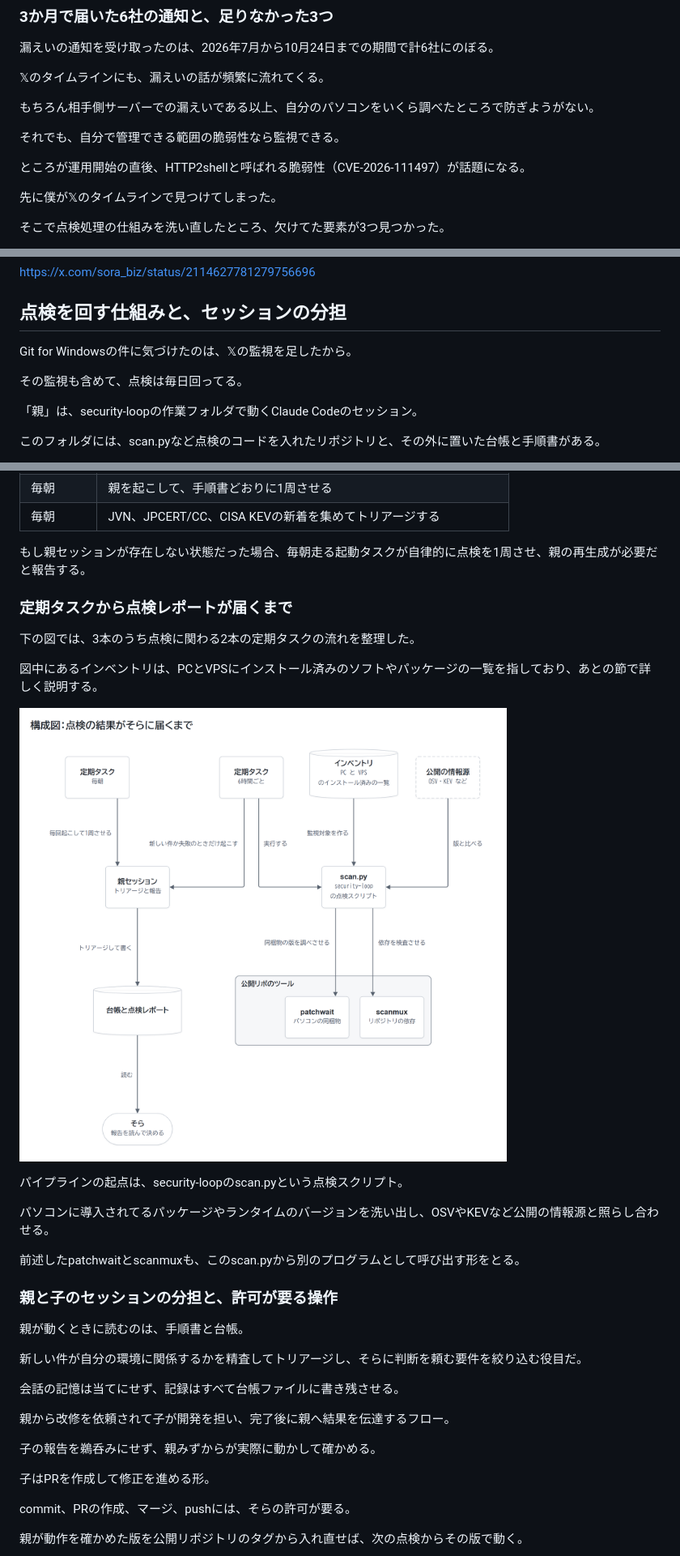
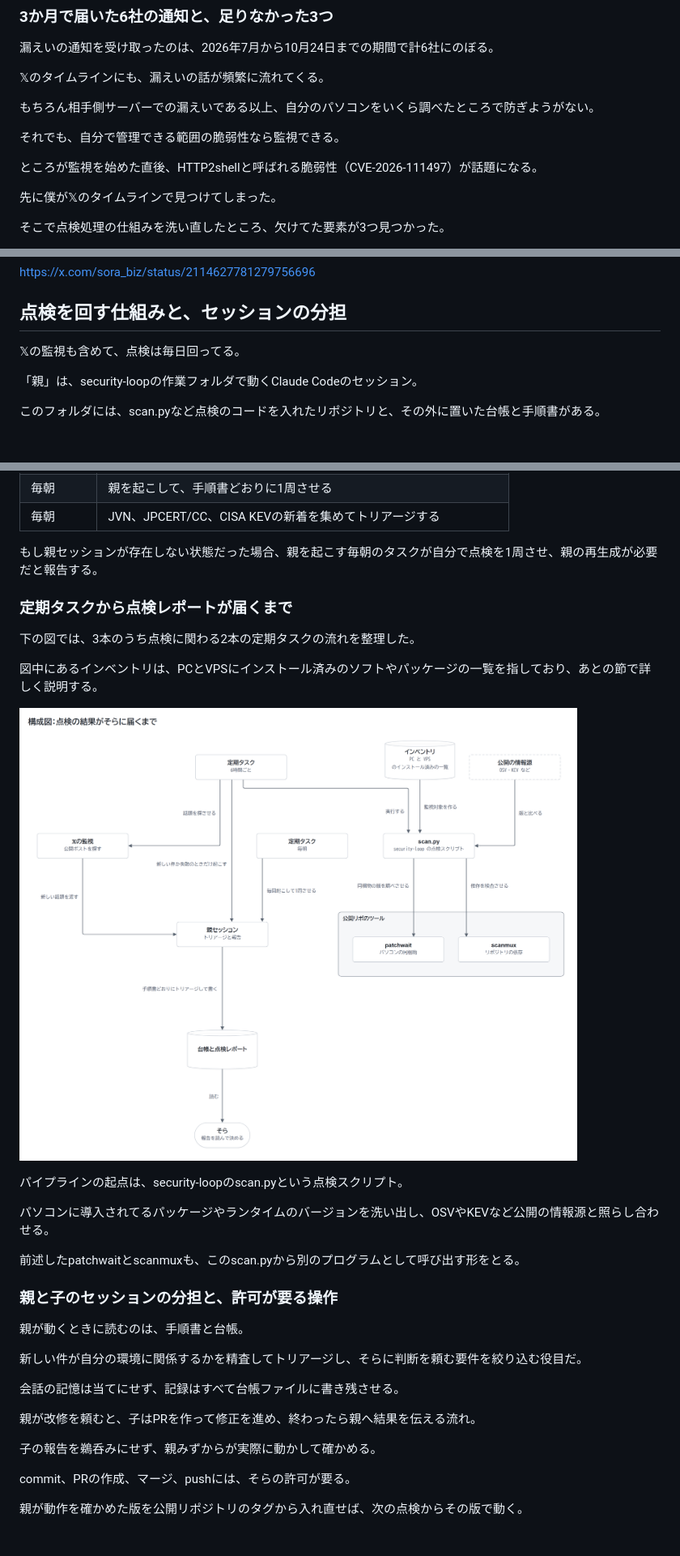
Before and after one commit to Sora-bluesky/zenn-articles, a Markdown page: articles/security-loop-scanmux-patchwait.md, 3 parts joined by grey strips. Shown at 81% size. GitHub-like rendering; pictures changed too: images/security-loop/result-flow.png; blank space fills up the shorter version.

Commit message:
security-loop: cut details readers do not need, fix flow, redraw two figures, link the public security-loop repo

```diff
--- a/articles/security-loop-scanmux-patchwait.md
+++ b/articles/security-loop-scanmux-patchwait.md
@@ -48,7 +48,7 @@ PCとVPSに入ってるソフトやパッケージを毎回洗い出し、その
 
 それでも、自分で管理できる範囲の脆弱性なら監視できる。
 
-ところが運用開始の直後、HTTP2shellと呼ばれる脆弱性（CVE-2026-111497）が話題になる。
+ところが監視を始めた直後、HTTP2shellと呼ばれる脆弱性（CVE-2026-111497）が話題になる。
 
 先に僕が𝕏のタイムラインで見つけてしまった。
 
@@ -96,9 +96,7 @@ https://x.com/sora_biz/status/2114627781279756696
 
 ## 点検を回す仕組みと、セッションの分担
 
-Git for Windowsの件に気づけたのは、𝕏の監視を足したから。
-
-その監視も含めて、点検は毎日回ってる。
+𝕏の監視も含めて、点検は毎日回ってる。
 
 「親」は、security-loopの作業フォルダで動くClaude Codeのセッション。
 
@@ -132,7 +130,7 @@ scan.pyから呼び出すのは、公開リポジトリのpatchwait（パソコ
 | 毎朝 | 親を起こして、手順書どおりに1周させる |
 | 毎朝 | JVN、JPCERT/CC、CISA KEVの新着を集めてトリアージする |
 
-もし親セッションが存在しない状態だった場合、毎朝走る起動タスクが自律的に点検を1周させ、親の再生成が必要だと報告する。
+もし親セッションが存在しない状態だった場合、親を起こす毎朝のタスクが自分で点検を1周させ、親の再生成が必要だと報告する。
 
 ### 定期タスクから点検レポートが届くまで
 
@@ -156,11 +154,9 @@ scan.pyから呼び出すのは、公開リポジトリのpatchwait（パソコ
 
 会話の記憶は当てにせず、記録はすべて台帳ファイルに書き残させる。
 
-親から改修を依頼されて子が開発を担い、完了後に親へ結果を伝達するフロー。
+親が改修を頼むと、子はPRを作って修正を進め、終わったら親へ結果を伝える流れ。
 
 子の報告を鵜呑みにせず、親みずからが実際に動かして確かめる。
-
-子はPRを作成して修正を進める形。
 
 commit、PRの作成、マージ、pushには、そらの許可が要る。
 
```
Also changed, not shown: other parts of articles/security-loop-scanmux-patchwait.md (+42 -71 lines), images/security-loop/tool-loop.png.
